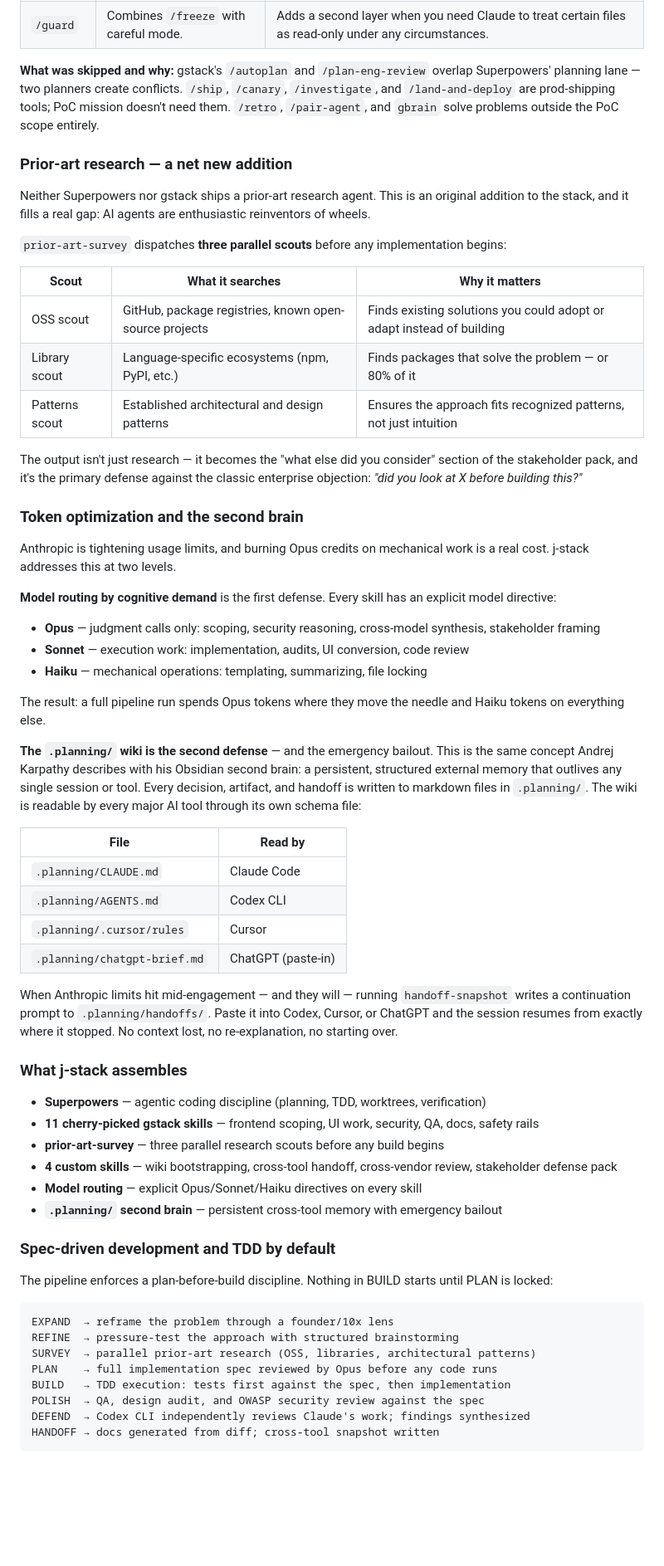
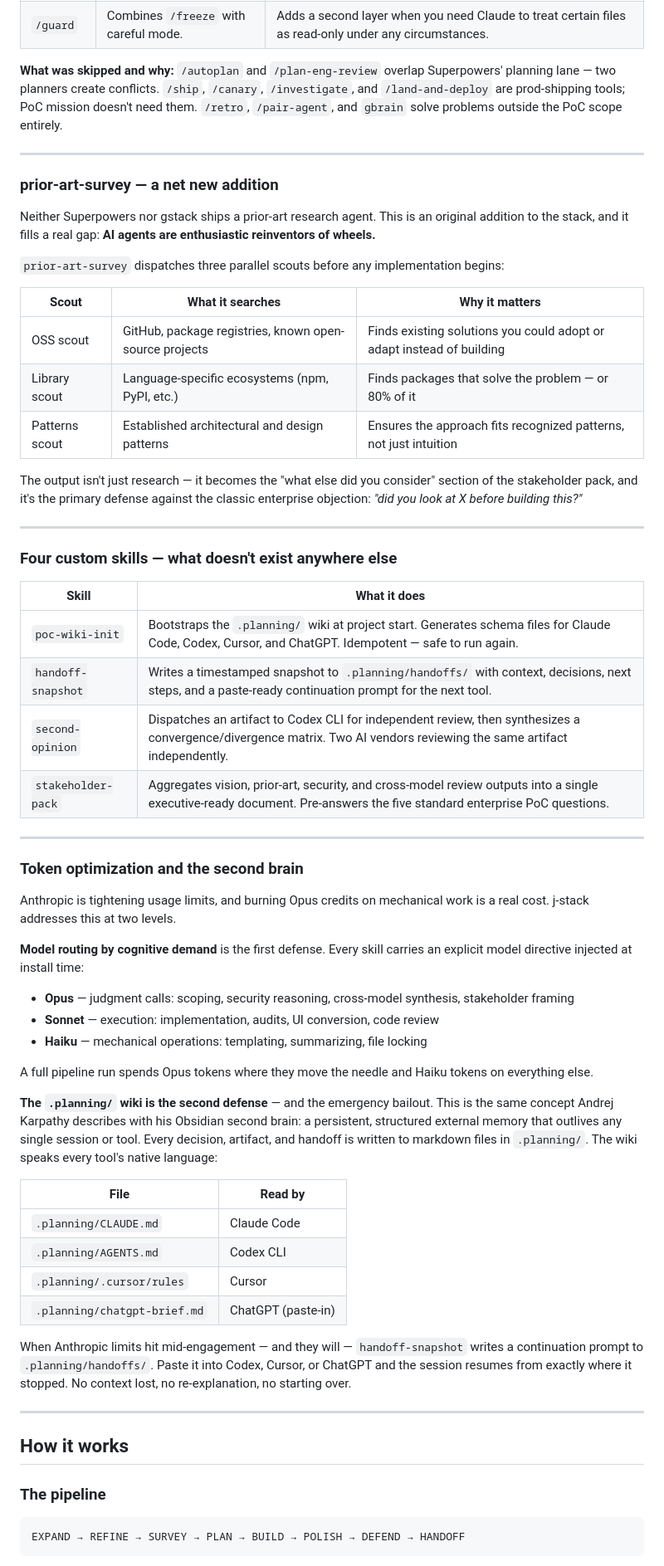
Before and after one commit to jpags77/J-Stack, a Markdown page: README.md, the part around one of its changes. Shown at 83% size. Drawn GitHub-style; blank space fills up the shorter version.

````diff
--- a/README.md
+++ b/README.md
@@ -59,13 +75,15 @@ Together these aren't features — they're **a baseline of agentic coding discip
 | `/freeze` | Locks specific files from editing. | Protects finalized artifacts (specs, stakeholder docs) from being modified mid-session. |
 | `/guard` | Combines `/freeze` with careful mode. | Adds a second layer when you need Claude to treat certain files as read-only under any circumstances. |
 
-**What was skipped and why:** gstack's `/autoplan` and `/plan-eng-review` overlap Superpowers' planning lane — two planners create conflicts. `/ship`, `/canary`, `/investigate`, and `/land-and-deploy` are prod-shipping tools; PoC mission doesn't need them. `/retro`, `/pair-agent`, and `gbrain` solve problems outside the PoC scope entirely.
+**What was skipped and why:** `/autoplan` and `/plan-eng-review` overlap Superpowers' planning lane — two planners create conflicts. `/ship`, `/canary`, `/investigate`, and `/land-and-deploy` are prod-shipping tools; PoC mission doesn't need them. `/retro`, `/pair-agent`, and `gbrain` solve problems outside the PoC scope entirely.
 
-### Prior-art research — a net new addition
+---
 
-Neither Superpowers nor gstack ships a prior-art research agent. This is an original addition to the stack, and it fills a real gap: AI agents are enthusiastic reinventors of wheels.
+### prior-art-survey — a net new addition
 
-`prior-art-survey` dispatches **three parallel scouts** before any implementation begins:
+Neither Superpowers nor gstack ships a prior-art research agent. This is an original addition to the stack, and it fills a real gap: **AI agents are enthusiastic reinventors of wheels.**
+
+`prior-art-survey` dispatches three parallel scouts before any implementation begins:
 
 | Scout | What it searches | Why it matters |
 |-------|-----------------|----------------|
@@ -75,19 +93,32 @@ Neither Superpowers nor gstack ships a prior-art research agent. This is an orig
 
 The output isn't just research — it becomes the "what else did you consider" section of the stakeholder pack, and it's the primary defense against the classic enterprise objection: *"did you look at X before building this?"*
 
+---
+
+### Four custom skills — what doesn't exist anywhere else
+
+| Skill | What it does |
+|-------|-------------|
+| `poc-wiki-init` | Bootstraps the `.planning/` wiki at project start. Generates schema files for Claude Code, Codex, Cursor, and ChatGPT. Idempotent — safe to run again. |
+| `handoff-snapshot` | Writes a timestamped snapshot to `.planning/handoffs/` with context, decisions, next steps, and a paste-ready continuation prompt for the next tool. |
+| `second-opinion` | Dispatches an artifact to Codex CLI for independent review, then synthesizes a convergence/divergence matrix. Two AI vendors reviewing the same artifact independently. |
+| `stakeholder-pack` | Aggregates vision, prior-art, security, and cross-model review outputs into a single executive-ready document. Pre-answers the five standard enterprise PoC questions. |
+
+---
+
 ### Token optimization and the second brain
 
 Anthropic is tightening usage limits, and burning Opus credits on mechanical work is a real cost. j-stack addresses this at two levels.
 
-**Model routing by cognitive demand** is the first defense. Every skill has an explicit model directive:
+**Model routing by cognitive demand** is the first defense. Every skill carries an explicit model directive injected at install time:
 
-- **Opus** — judgment calls only: scoping, security reasoning, cross-model synthesis, stakeholder framing
-- **Sonnet** — execution work: implementation, audits, UI conversion, code review
+- **Opus** — judgment calls: scoping, security reasoning, cross-model synthesis, stakeholder framing
+- **Sonnet** — execution: implementation, audits, UI conversion, code review
 - **Haiku** — mechanical operations: templating, summarizing, file locking
 
-The result: a full pipeline run spends Opus tokens where they move the needle and Haiku tokens on everything else.
+A full pipeline run spends Opus tokens where they move the needle and Haiku tokens on everything else.
 
-**The `.planning/` wiki is the second defense** — and the emergency bailout. This is the same concept Andrej Karpathy describes with his Obsidian second brain: a persistent, structured external memory that outlives any single session or tool. Every decision, artifact, and handoff is written to markdown files in `.planning/`. The wiki is readable by every major AI tool through its own schema file:
+**The `.planning/` wiki is the second defense** — and the emergency bailout. This is the same concept Andrej Karpathy describes with his Obsidian second brain: a persistent, structured external memory that outlives any single session or tool. Every decision, artifact, and handoff is written to markdown files in `.planning/`. The wiki speaks every tool's native language:
 
 | File | Read by |
 |------|---------|
@@ -96,29 +127,15 @@ The result: a full pipeline run spends Opus tokens where they move the needle an
 | `.planning/.cursor/rules` | Cursor |
 | `.planning/chatgpt-brief.md` | ChatGPT (paste-in) |
 
-When Anthropic limits hit mid-engagement — and they will — running `handoff-snapshot` writes a continuation prompt to `.planning/handoffs/`. Paste it into Codex, Cursor, or ChatGPT and the session resumes from exactly where it stopped. No context lost, no re-explanation, no starting over.
+When Anthropic limits hit mid-engagement — and they will — `handoff-snapshot` writes a continuation prompt to `.planning/handoffs/`. Paste it into Codex, Cursor, or ChatGPT and the session resumes from exactly where it stopped. No context lost, no re-explanation, no starting over.
 
-### What j-stack assembles
+---
 
-- **Superpowers** — agentic coding discipline (planning, TDD, worktrees, verification)
-- **11 cherry-picked gstack skills** — frontend scoping, UI work, security, QA, docs, safety rails
-- **prior-art-survey** — three parallel research scouts before any build begins
-- **4 custom skills** — wiki bootstrapping, cross-tool handoff, cross-vendor review, stakeholder defense pack
-- **Model routing** — explicit Opus/Sonnet/Haiku directives on every skill
-- **`.planning/` second brain** — persistent cross-tool memory with emergency bailout
+## How it works
 
-### Spec-driven development and TDD by default
-
-The pipeline enforces a plan-before-build discipline. Nothing in BUILD starts until PLAN is locked:
+### The pipeline
 
 ```
-EXPAND  → reframe the problem through a founder/10x lens
-REFINE  → pressure-test the approach with structured brainstorming
-SURVEY  → parallel prior-art research (OSS, libraries, architectural patterns)
-PLAN    → full implementation spec reviewed by Opus before any code runs
-BUILD   → TDD execution: tests first against the spec, then implementation
-POLISH  → QA, design audit, and OWASP security review against the spec
-DEFEND  → Codex CLI independently reviews Claude's work; findings synthesized
-HANDOFF → docs generated from diff; cross-tool snapshot written
+EXPAND → REFINE → SURVEY → PLAN → BUILD → POLISH → DEFEND → HANDOFF
 ```
 
````
Also changed, not shown: other parts of README.md (+75 -145 lines).
